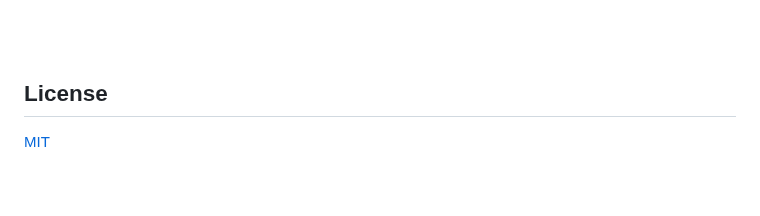
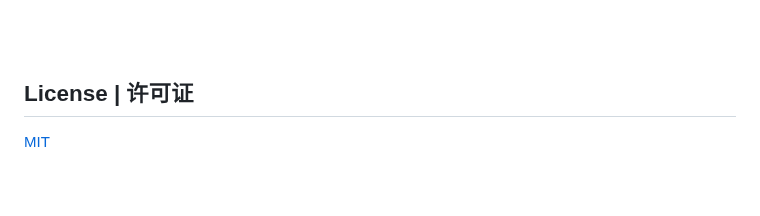
Before and after one commit to Yukikaze924/CARP, a Markdown page: README.md, the part around the change. Rendered like a GitHub page.

```diff
--- a/README.md
+++ b/README.md
@@ -81,7 +81,7 @@ to discuss what you would like to change.
 
 <br><br>
 
-## License
+## License | 许可证
 
 [MIT](https://choosealicense.com/licenses/mit/)
 
```
